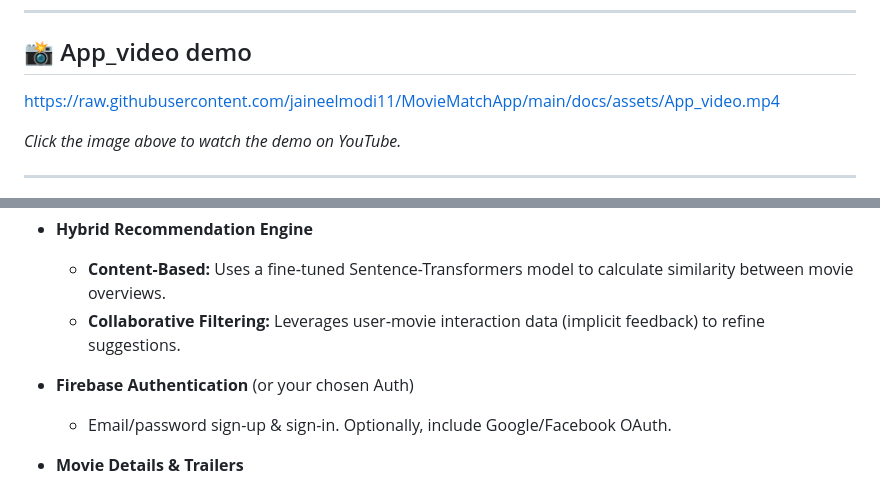
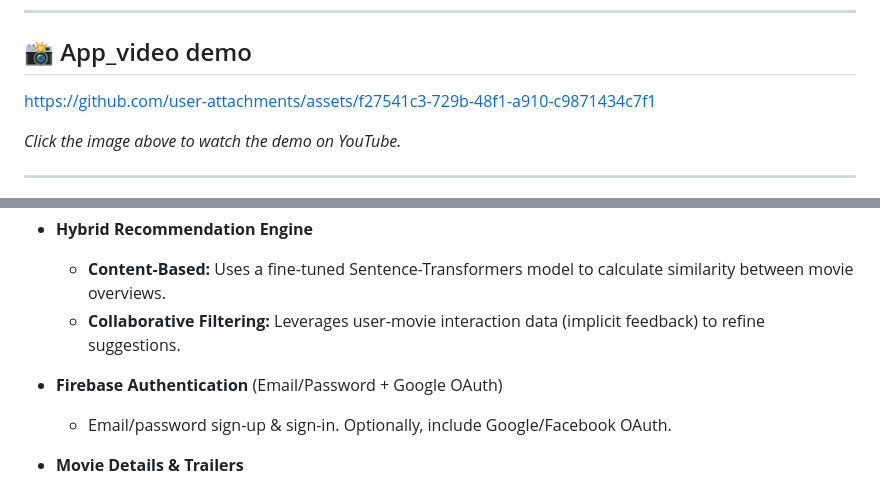
Before and after one commit to jaineelmodi11/MovieMatchApp, a Markdown page: README.md, 2 parts joined by grey strips. Rendered like a GitHub page.

```diff
--- a/README.md
+++ b/README.md
@@ -10,7 +10,7 @@ Swipe-style movie recommendations on iOS—powered by hybrid AI models and a cle
 
 ## 📸 App_video demo
 
-https://raw.githubusercontent.com/jaineelmodi11/MovieMatchApp/main/docs/assets/App_video.mp4
+https://github.com/user-attachments/assets/f27541c3-729b-48f1-a910-c9871434c7f1
 
 _Click the image above to watch the demo on YouTube._
 
@@ -41,7 +41,7 @@ All of this runs on a backend Flask. The iOS client calls RESTful endpoints to f
   - **Content-Based:** Uses a fine‐tuned Sentence-Transformers model to calculate similarity between movie overviews.
   - **Collaborative Filtering:** Leverages user‐movie interaction data (implicit feedback) to refine suggestions.
 
-- **Firebase Authentication** (or your chosen Auth)
+- **Firebase Authentication** (Email/Password + Google OAuth)
   - Email/password sign-up & sign-in. Optionally, include Google/Facebook OAuth.
 
 - **Movie Details & Trailers**
```
